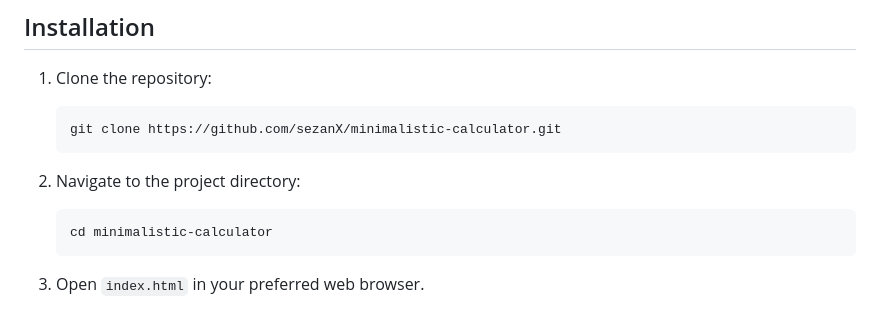
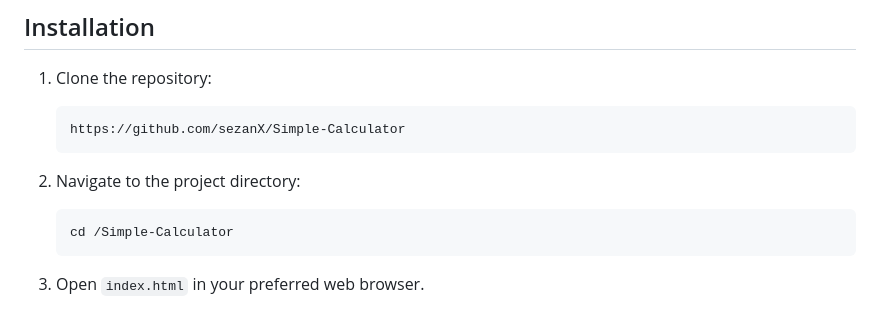
Before and after one commit to sezanX/Simple-Calculator, a Markdown page: README.md, the part around the change. GitHub-like rendering.

````diff
--- a/README.md
+++ b/README.md
@@ -28,13 +28,13 @@ This project is a simple, user-friendly calculator that performs basic arithmeti
 1. Clone the repository:
 
     ```bash
-    git clone https://github.com/sezanX/minimalistic-calculator.git
+    https://github.com/sezanX/Simple-Calculator
     ```
 
 2. Navigate to the project directory:
 
     ```bash
-    cd minimalistic-calculator
+    cd /Simple-Calculator
     ```
 
 3. Open `index.html` in your preferred web browser.
````
